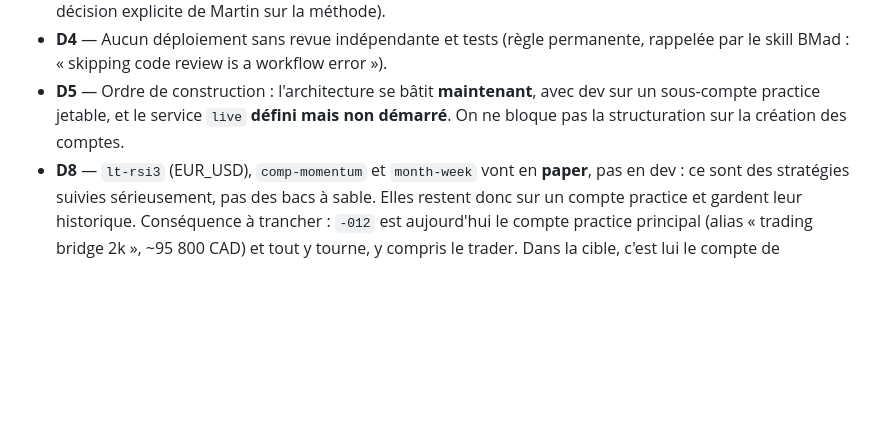
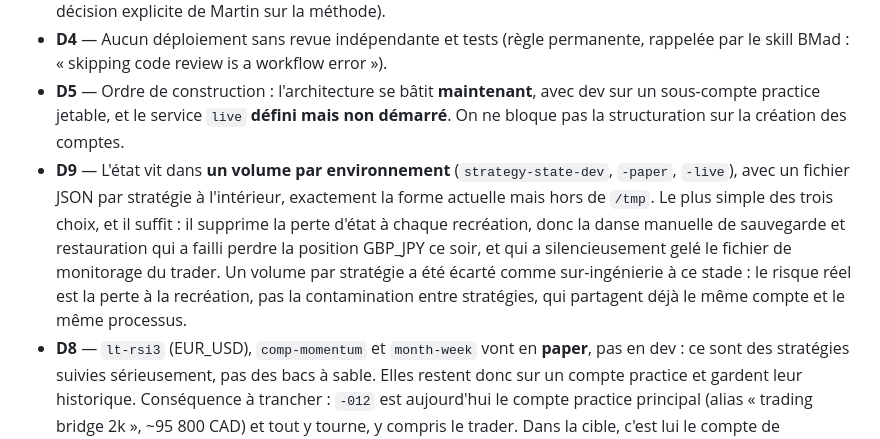
Before and after one commit to martinfou/trading-bridge, a Markdown page: _bmad-output/planning-artifacts/prd-dev-paper-live.md, the part around the change. GitHub-like rendering; blank space fills up the shorter version.

Commit message:
docs(bmad): D9 — one state volume per environment, a JSON file per strategy

```diff
--- a/_bmad-output/planning-artifacts/prd-dev-paper-live.md
+++ b/_bmad-output/planning-artifacts/prd-dev-paper-live.md
@@ -50,6 +50,13 @@ Trois environnements, **une seule image**, séparés par **l'axe compte**, pas p
 - **D5** — Ordre de construction : l'architecture se bâtit **maintenant**, avec dev sur un sous-compte
   practice jetable, et le service `live` **défini mais non démarré**. On ne bloque pas la
   structuration sur la création des comptes.
+- **D9** — L'état vit dans **un volume par environnement** (`strategy-state-dev`, `-paper`, `-live`),
+  avec un fichier JSON par stratégie à l'intérieur, exactement la forme actuelle mais hors de `/tmp`.
+  Le plus simple des trois choix, et il suffit : il supprime la perte d'état à chaque recréation, donc
+  la danse manuelle de sauvegarde et restauration qui a failli perdre la position GBP_JPY ce soir, et
+  qui a silencieusement gelé le fichier de monitorage du trader. Un volume par stratégie a été écarté
+  comme sur-ingénierie à ce stade : le risque réel est la perte à la recréation, pas la contamination
+  entre stratégies, qui partagent déjà le même compte et le même processus.
 - **D8** — `lt-rsi3` (EUR_USD), `comp-momentum` et `month-week` vont en **paper**, pas en dev : ce sont
   des stratégies suivies sérieusement, pas des bacs à sable. Elles restent donc sur un compte practice
   et gardent leur historique. Conséquence à trancher : `-012` est aujourd'hui le compte practice
```
